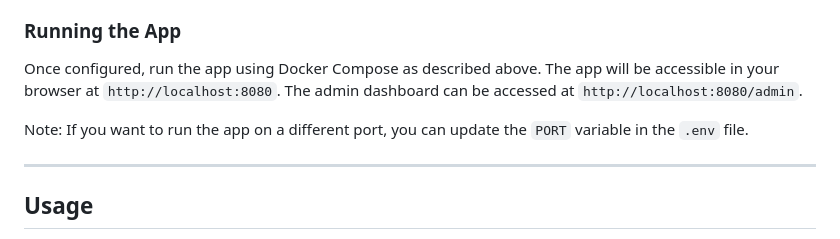
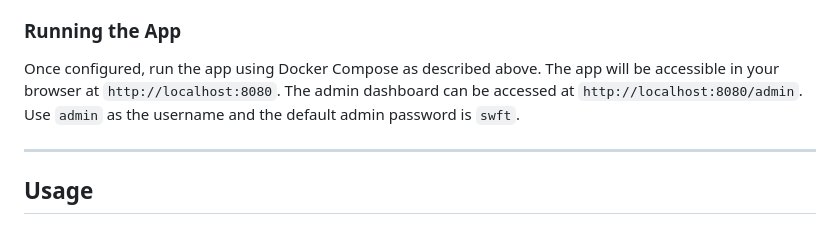
Before and after one commit to nnisarggada/swft, a Markdown page: README.md, the part around the change. Drawn GitHub-style.

Commit message:
docs: updated README.md

```diff
--- a/README.md
+++ b/README.md
@@ -79,9 +79,7 @@ Additional settings can be configured as needed (e.g., email notifications, rate
 ### Running the App
 
 Once configured, run the app using Docker Compose as described above. The app will be accessible in your browser at `http://localhost:8080`.
-The admin dashboard can be accessed at `http://localhost:8080/admin`.
-
-Note: If you want to run the app on a different port, you can update the `PORT` variable in the `.env` file.
+The admin dashboard can be accessed at `http://localhost:8080/admin`. Use `admin` as the username and the default admin password is `swft`.
 
 ---
 
```
